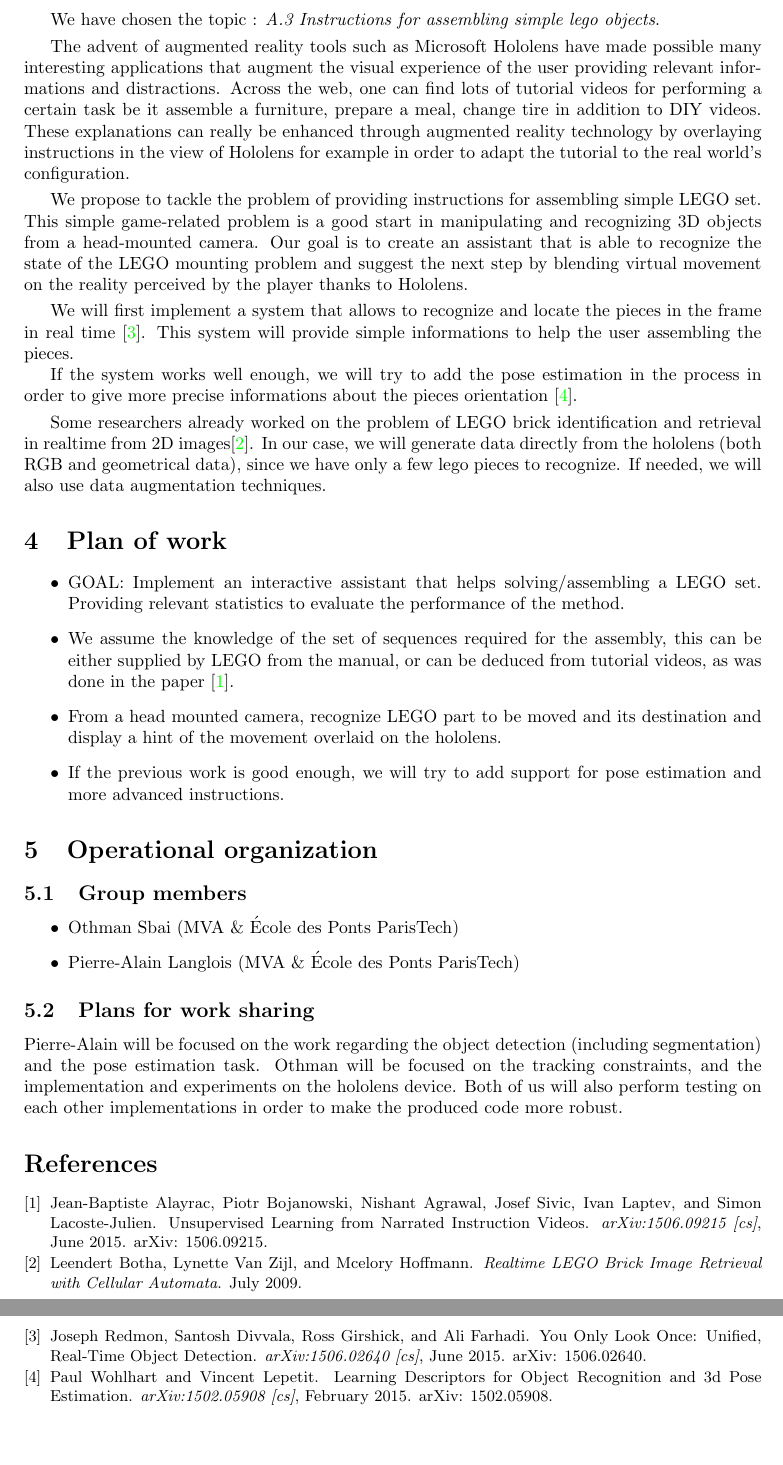
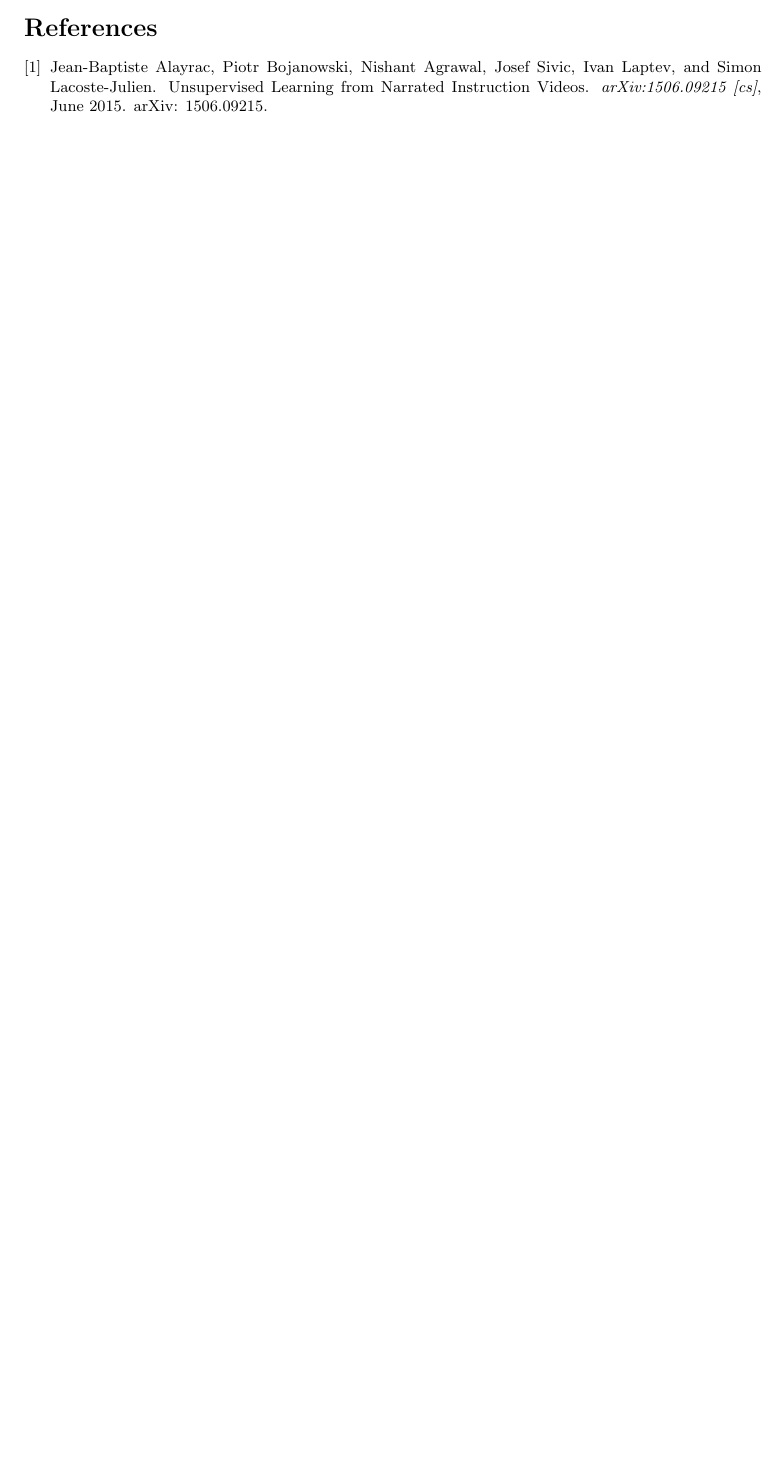
Before and after one commit to palanglois/augmentedReality, a LaTeX document (report/report.tex): two parts of pages 4 and 5 of 5 before the commit and part of page 3 of 3 after it, the two joined at a grey line, cut at the place of the change, the shorter picture padded with empty space. Compiled offline with pdfLaTeX.

Commit message:
cleaning report

```diff
--- a/report/report.tex
+++ b/report/report.tex
@@ -101,72 +101,10 @@ In order to put holograms in the correct place in the 3D scene in Unity and thus
 See the section: "Pixel to Application-specified coordinate system" to find the 3D location of the hologram in the application coordinate system.
 
 \url{https://developer.microsoft.com/en-us/windows/holographic/locatable_camera}
-\newpage
-
-We have chosen the topic : \emph{A.3 Instructions for assembling simple lego objects}.
-\smallbreak
-The advent of augmented reality tools such as Microsoft Hololens have made possible many interesting
-applications that augment the visual experience of the user providing relevant informations and
-distractions. Across the web, one can find lots of tutorial videos for performing a certain task be it
-assemble a furniture, prepare a meal, change tire in addition to DIY videos. These explanations can
-really be enhanced through augmented reality technology by overlaying instructions in the view of Hololens
-for example in order to adapt the tutorial to the real world’s configuration.
-\smallbreak
-
-We propose to tackle the problem of providing instructions for assembling simple LEGO set. This simple
-game-related problem is a good start in manipulating and recognizing 3D objects from a head-mounted camera.
-Our goal is to create an assistant that is able to recognize the state of the LEGO mounting problem and
-suggest the next step by blending virtual movement on the reality perceived by the player thanks to
-Hololens.
-
-\smallbreak
-
-We will first implement a system that allows to recognize and locate the pieces in the frame in real time~\cite{redmon_you_2015}.
-This system will provide simple informations to help the user assembling the pieces.
-
-If the system works well enough, we will try to add the pose estimation in the process in order to give
-more precise informations about the pieces orientation~\cite{wohlhart_learning_2015}.
-
-\smallbreak
-Some researchers already worked on the problem of LEGO brick identification and retrieval in realtime from
-2D images\cite{botha_realtime_2009}. In our case, we will generate data directly from the hololens (both
-RGB and geometrical data), since we have only a few lego pieces to recognize. If needed, we will also use
-data augmentation techniques.
-
-\section{Plan of work}
-
-\begin{itemize}
- \item GOAL: Implement an interactive assistant that helps solving/assembling a LEGO set. Providing relevant statistics to evaluate the performance of the method.
- \item We assume the knowledge of the set of sequences required for the assembly, this can be either
- supplied by LEGO from the manual, or can be deduced from tutorial videos, as was done in the paper
- \cite{alayrac_unsupervised_2015}.
- \item From a head mounted camera, recognize LEGO part to be moved and its destination and display a
- hint of the movement overlaid on the hololens.
- \item If the previous work is good enough, we will try to add support for pose estimation and more
- advanced instructions.
-
-\end{itemize}
 
 
-\section{Operational organization}
-
-\subsection{Group members}
-
-\begin{itemize}
- \item Othman Sbai (MVA \& École des Ponts ParisTech)
- \item Pierre-Alain Langlois (MVA \& École des Ponts ParisTech)
-\end{itemize}
 
 
-\subsection{Plans for work sharing}
-
-%Object detection & pose estimation
-Pierre-Alain will be focused on the work regarding the object detection (including segmentation) and the
-pose estimation task.
-%Tracking & implementation on Hololens
-Othman will be focused on the tracking constraints, and the implementation and experiments on the hololens
-device. Both of us will also perform testing on each other implementations in order to make the produced
-code more robust.
 
 
 \bibliographystyle{plain}
```
Also changed, not shown: report/report.pdf, report/report.tex (2 more changed lines).
